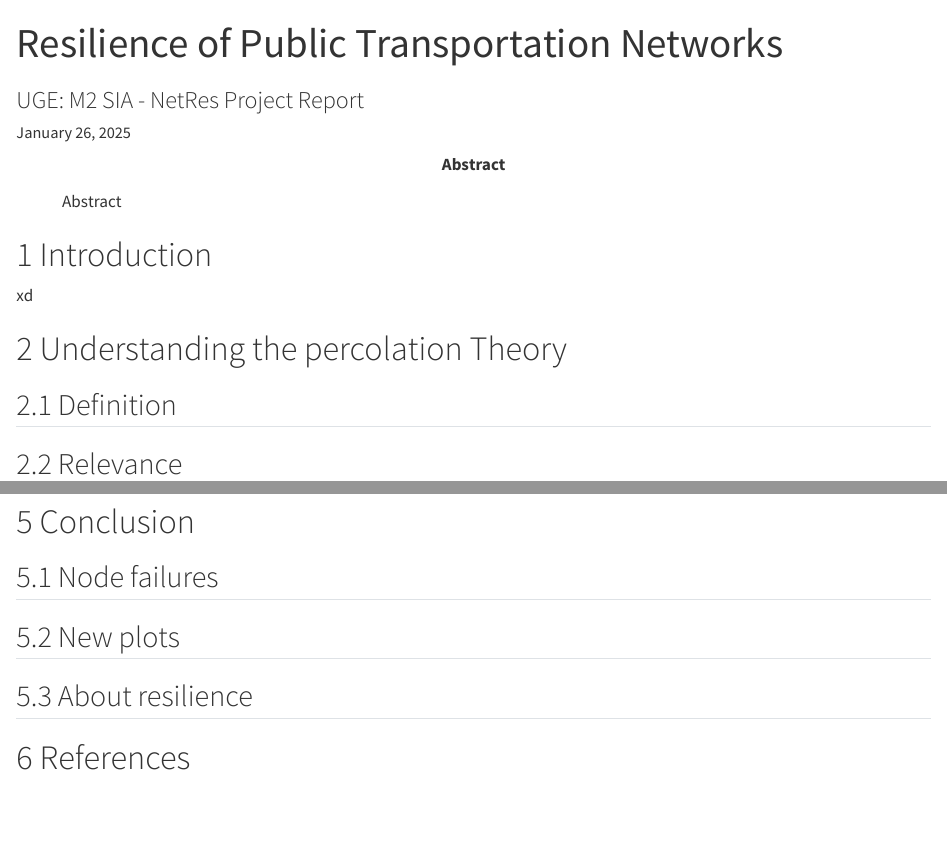
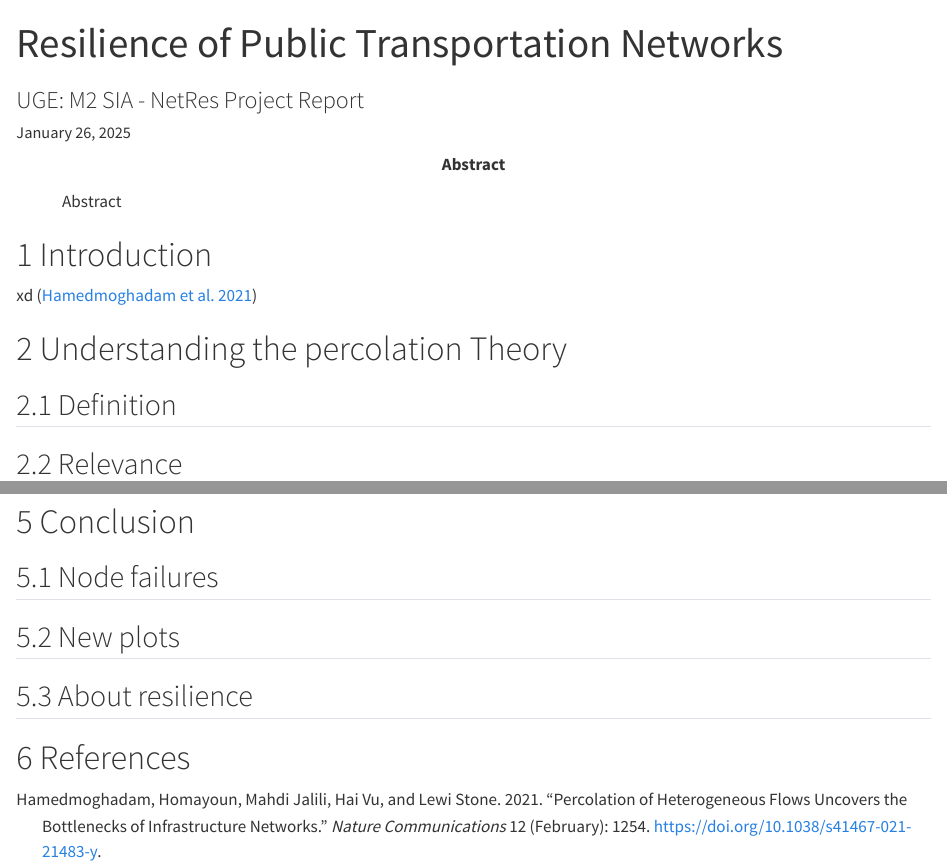
Before and after one commit to luckerma/netres_project, a Quarto document (report/index.qmd): the page in a window 1100 px wide, from its top, and a second part further down, joined at a grey line. Rendered offline with R 4.5, knitr and Pandoc in place of Quarto, with nearby package versions.

Commit message:
Add reference

```diff
--- a/report/references.bib
+++ b/report/references.bib
@@ -0,0 +1,10 @@
+@article{hamedmoghadam2021percolation,
+  author  = {Hamedmoghadam, Homayoun and Jalili, Mahdi and Vu, Hai and Stone, Lewi},
+  doi     = {10.1038/s41467-021-21483-y},
+  journal = {Nature Communications},
+  month   = {02},
+  pages   = {1254},
+  title   = {Percolation of heterogeneous flows uncovers the bottlenecks of infrastructure networks},
+  volume  = {12},
+  year    = {2021},
+}
```
Also changed, not shown: report/index.qmd (+1 -1 lines).
